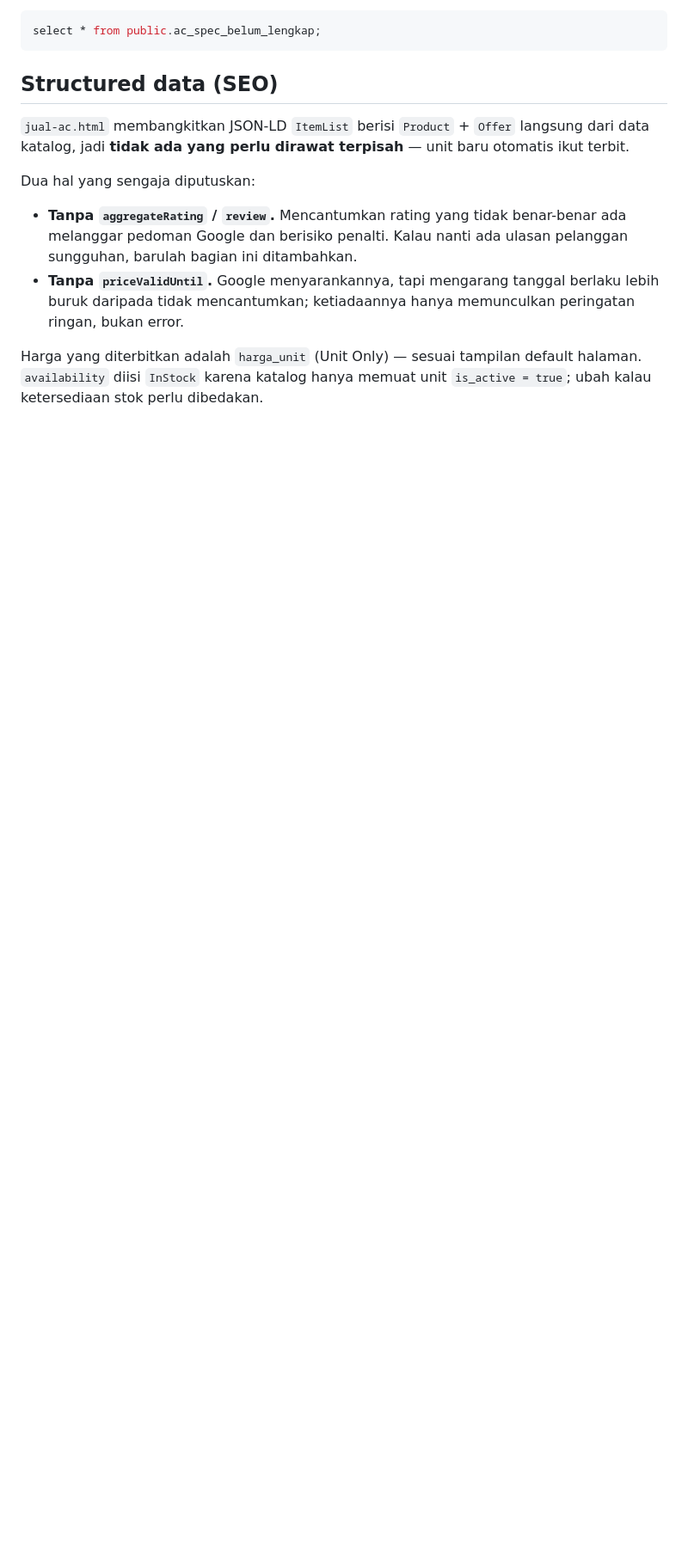
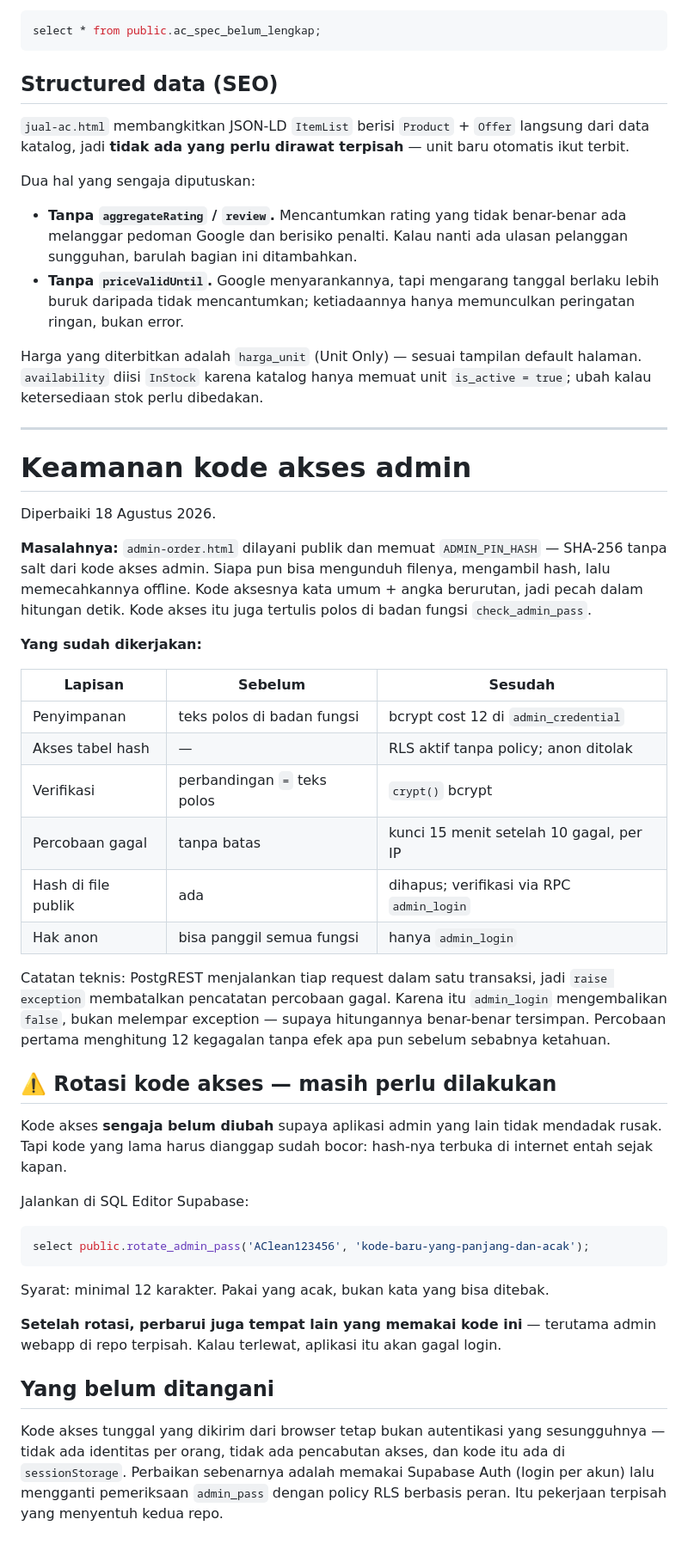
Before and after one commit to developeraclean-code/aclean-website, a Markdown page: data/README.md, the part around the change. Shown at 86% size. Rendered like a GitHub page; blank space fills up the shorter version.

Commit message:
docs: catat perbaikan keamanan admin + langkah rotasi kode akses
Co-Authored-By: Claude Opus 5 <noreply@anthropic.com>

````diff
--- a/data/README.md
+++ b/data/README.md
@@ -167,3 +167,57 @@ Dua hal yang sengaja diputuskan:
 Harga yang diterbitkan adalah `harga_unit` (Unit Only) — sesuai tampilan
 default halaman. `availability` diisi `InStock` karena katalog hanya memuat
 unit `is_active = true`; ubah kalau ketersediaan stok perlu dibedakan.
+
+---
+
+# Keamanan kode akses admin
+
+Diperbaiki 18 Agustus 2026.
+
+**Masalahnya:** `admin-order.html` dilayani publik dan memuat `ADMIN_PIN_HASH`
+— SHA-256 tanpa salt dari kode akses admin. Siapa pun bisa mengunduh filenya,
+mengambil hash, lalu memecahkannya offline. Kode aksesnya kata umum + angka
+berurutan, jadi pecah dalam hitungan detik. Kode akses itu juga tertulis polos
+di badan fungsi `check_admin_pass`.
+
+**Yang sudah dikerjakan:**
+
+| Lapisan | Sebelum | Sesudah |
+|---|---|---|
+| Penyimpanan | teks polos di badan fungsi | bcrypt cost 12 di `admin_credential` |
+| Akses tabel hash | — | RLS aktif tanpa policy; anon ditolak |
+| Verifikasi | perbandingan `=` teks polos | `crypt()` bcrypt |
+| Percobaan gagal | tanpa batas | kunci 15 menit setelah 10 gagal, per IP |
+| Hash di file publik | ada | dihapus; verifikasi via RPC `admin_login` |
+| Hak anon | bisa panggil semua fungsi | hanya `admin_login` |
+
+Catatan teknis: PostgREST menjalankan tiap request dalam satu transaksi, jadi
+`raise exception` membatalkan pencatatan percobaan gagal. Karena itu
+`admin_login` mengembalikan `false`, bukan melempar exception — supaya
+hitungannya benar-benar tersimpan. Percobaan pertama menghitung 12 kegagalan
+tanpa efek apa pun sebelum sebabnya ketahuan.
+
+## ⚠️ Rotasi kode akses — masih perlu dilakukan
+
+Kode akses **sengaja belum diubah** supaya aplikasi admin yang lain tidak
+mendadak rusak. Tapi kode yang lama harus dianggap sudah bocor: hash-nya
+terbuka di internet entah sejak kapan.
+
+Jalankan di SQL Editor Supabase:
+
+```sql
+select public.rotate_admin_pass('AClean123456', 'kode-baru-yang-panjang-dan-acak');
+```
+
+Syarat: minimal 12 karakter. Pakai yang acak, bukan kata yang bisa ditebak.
+
+**Setelah rotasi, perbarui juga tempat lain yang memakai kode ini** — terutama
+admin webapp di repo terpisah. Kalau terlewat, aplikasi itu akan gagal login.
+
+## Yang belum ditangani
+
+Kode akses tunggal yang dikirim dari browser tetap bukan autentikasi yang
+sesungguhnya — tidak ada identitas per orang, tidak ada pencabutan akses, dan
+kode itu ada di `sessionStorage`. Perbaikan sebenarnya adalah memakai Supabase
+Auth (login per akun) lalu mengganti pemeriksaan `admin_pass` dengan policy RLS
+berbasis peran. Itu pekerjaan terpisah yang menyentuh kedua repo.
````
